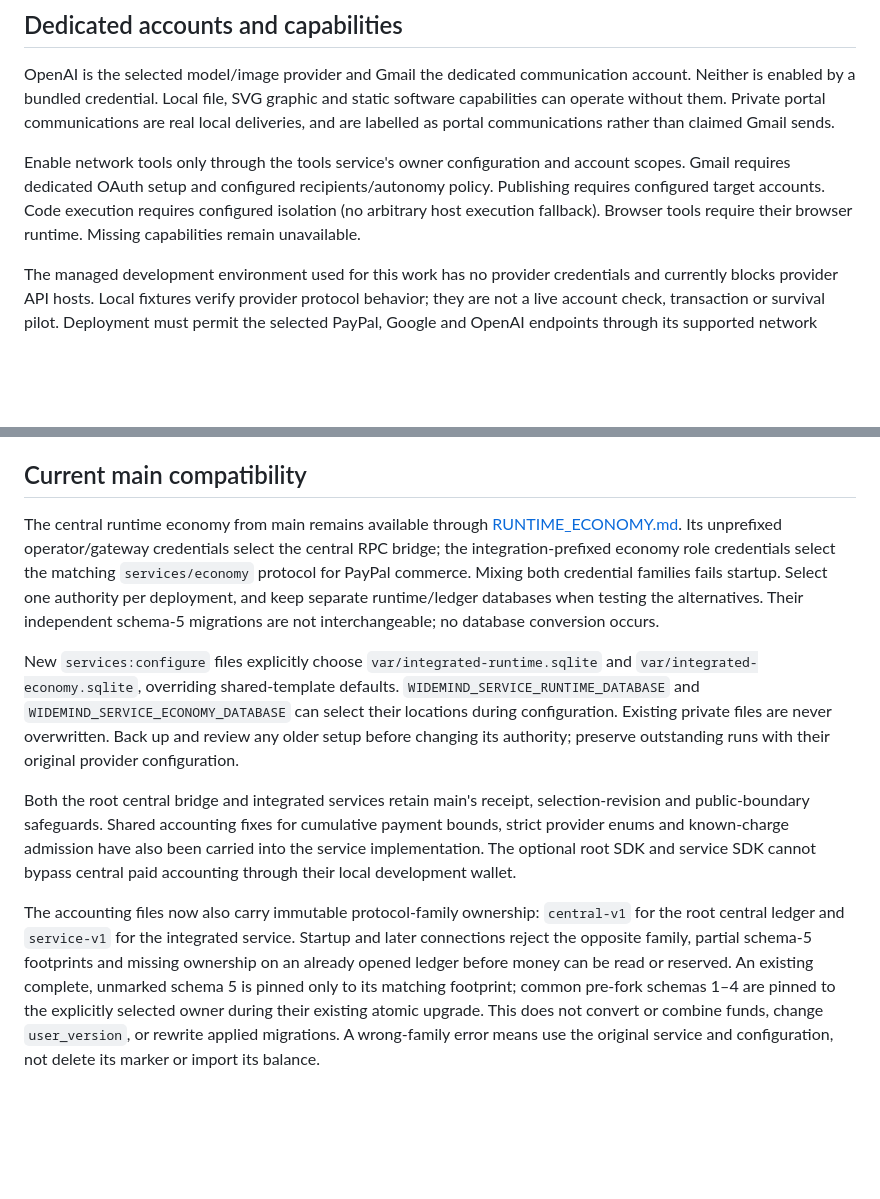
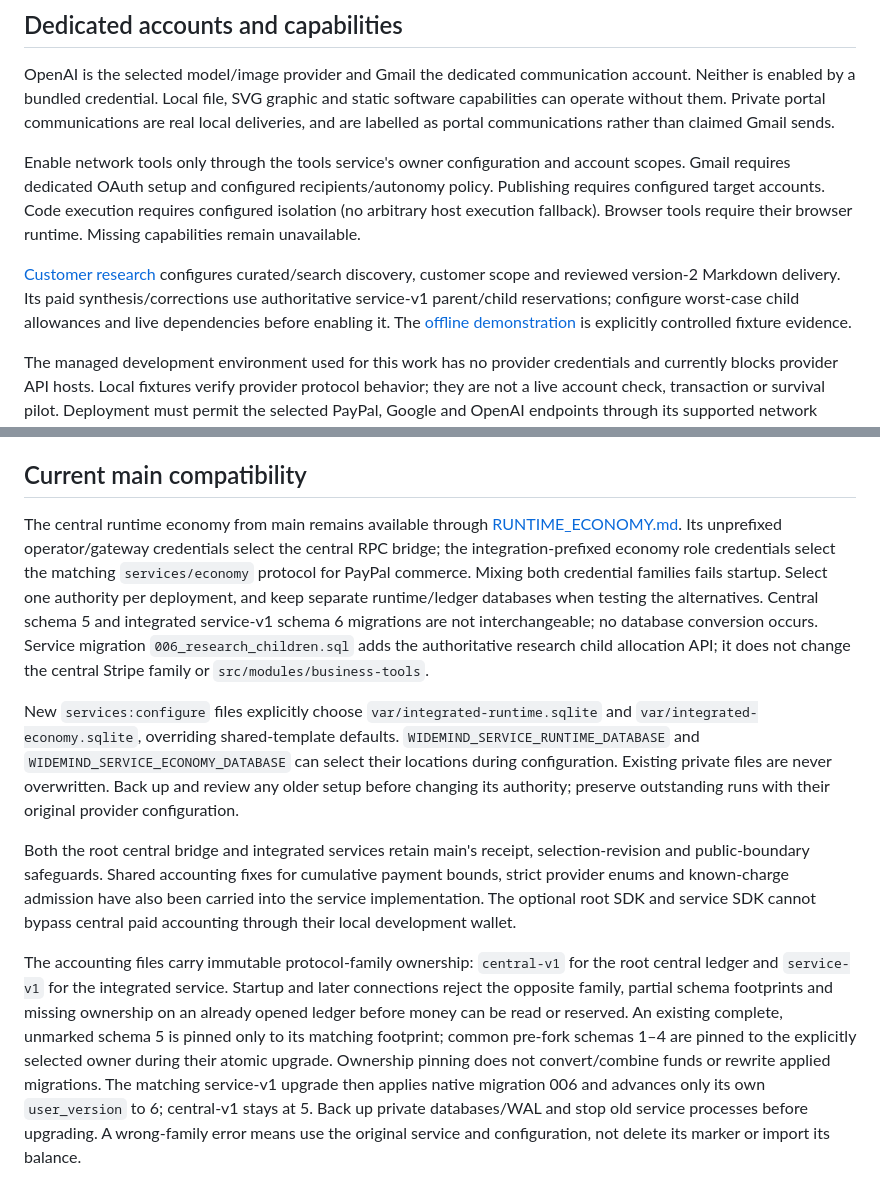
Before and after one commit to antonikzpriv-png/Widemind, a Markdown page: docs/INTEGRATED_SETUP.md, 2 parts joined by grey strips. Drawn GitHub-style; blank space fills up the shorter version.

Commit message:
Document service-family customer research setup and recovery

```diff
--- a/docs/INTEGRATED_SETUP.md
+++ b/docs/INTEGRATED_SETUP.md
@@ -44,6 +44,8 @@ OpenAI is the selected model/image provider and Gmail the dedicated communicatio
 
 Enable network tools only through the tools service's owner configuration and account scopes. Gmail requires dedicated OAuth setup and configured recipients/autonomy policy. Publishing requires configured target accounts. Code execution requires configured isolation (no arbitrary host execution fallback). Browser tools require their browser runtime. Missing capabilities remain unavailable.
 
+[Customer research](CUSTOMER_RESEARCH.md) configures curated/search discovery, customer scope and reviewed version-2 Markdown delivery. Its paid synthesis/corrections use authoritative service-v1 parent/child reservations; configure worst-case child allowances and live dependencies before enabling it. The [offline demonstration](CUSTOMER_RESEARCH_DEMO.md) is explicitly controlled fixture evidence.
+
 The managed development environment used for this work has no provider credentials and currently blocks provider API hosts. Local fixtures verify provider protocol behavior; they are not a live account check, transaction or survival pilot. Deployment must permit the selected PayPal, Google and OpenAI endpoints through its supported network configuration and use appropriately scoped secrets.
 
 ## Production
@@ -68,10 +70,10 @@ PayPal capture/refund webhooks reconcile from fresh authenticated resource reads
 
 ## Current main compatibility
 
-The central runtime economy from main remains available through [RUNTIME_ECONOMY.md](RUNTIME_ECONOMY.md). Its unprefixed operator/gateway credentials select the central RPC bridge; the integration-prefixed economy role credentials select the matching `services/economy` protocol for PayPal commerce. Mixing both credential families fails startup. Select one authority per deployment, and keep separate runtime/ledger databases when testing the alternatives. Their independent schema-5 migrations are not interchangeable; no database conversion occurs.
+The central runtime economy from main remains available through [RUNTIME_ECONOMY.md](RUNTIME_ECONOMY.md). Its unprefixed operator/gateway credentials select the central RPC bridge; the integration-prefixed economy role credentials select the matching `services/economy` protocol for PayPal commerce. Mixing both credential families fails startup. Select one authority per deployment, and keep separate runtime/ledger databases when testing the alternatives. Central schema 5 and integrated service-v1 schema 6 migrations are not interchangeable; no database conversion occurs. Service migration `006_research_children.sql` adds the authoritative research child allocation API; it does not change the central Stripe family or `src/modules/business-tools`.
 
 New `services:configure` files explicitly choose `var/integrated-runtime.sqlite` and `var/integrated-economy.sqlite`, overriding shared-template defaults. `WIDEMIND_SERVICE_RUNTIME_DATABASE` and `WIDEMIND_SERVICE_ECONOMY_DATABASE` can select their locations during configuration. Existing private files are never overwritten. Back up and review any older setup before changing its authority; preserve outstanding runs with their original provider configuration.
 
 Both the root central bridge and integrated services retain main's receipt, selection-revision and public-boundary safeguards. Shared accounting fixes for cumulative payment bounds, strict provider enums and known-charge admission have also been carried into the service implementation. The optional root SDK and service SDK cannot bypass central paid accounting through their local development wallet.
 
-The accounting files now also carry immutable protocol-family ownership: `central-v1` for the root central ledger and `service-v1` for the integrated service. Startup and later connections reject the opposite family, partial schema-5 footprints and missing ownership on an already opened ledger before money can be read or reserved. An existing complete, unmarked schema 5 is pinned only to its matching footprint; common pre-fork schemas 1–4 are pinned to the explicitly selected owner during their existing atomic upgrade. This does not convert or combine funds, change `user_version`, or rewrite applied migrations. A wrong-family error means use the original service and configuration, not delete its marker or import its balance.
+The accounting files carry immutable protocol-family ownership: `central-v1` for the root central ledger and `service-v1` for the integrated service. Startup and later connections reject the opposite family, partial schema footprints and missing ownership on an already opened ledger before money can be read or reserved. An existing complete, unmarked schema 5 is pinned only to its matching footprint; common pre-fork schemas 1–4 are pinned to the explicitly selected owner during their atomic upgrade. Ownership pinning does not convert/combine funds or rewrite applied migrations. The matching service-v1 upgrade then applies native migration 006 and advances only its own `user_version` to 6; central-v1 stays at 5. Back up private databases/WAL and stop old service processes before upgrading. A wrong-family error means use the original service and configuration, not delete its marker or import its balance.
```
Also changed, not shown: docs/CUSTOMER_RESEARCH.md (added, +142 -0 lines), docs/TOOLS_INTEGRATION.md (+2 -2 lines).
